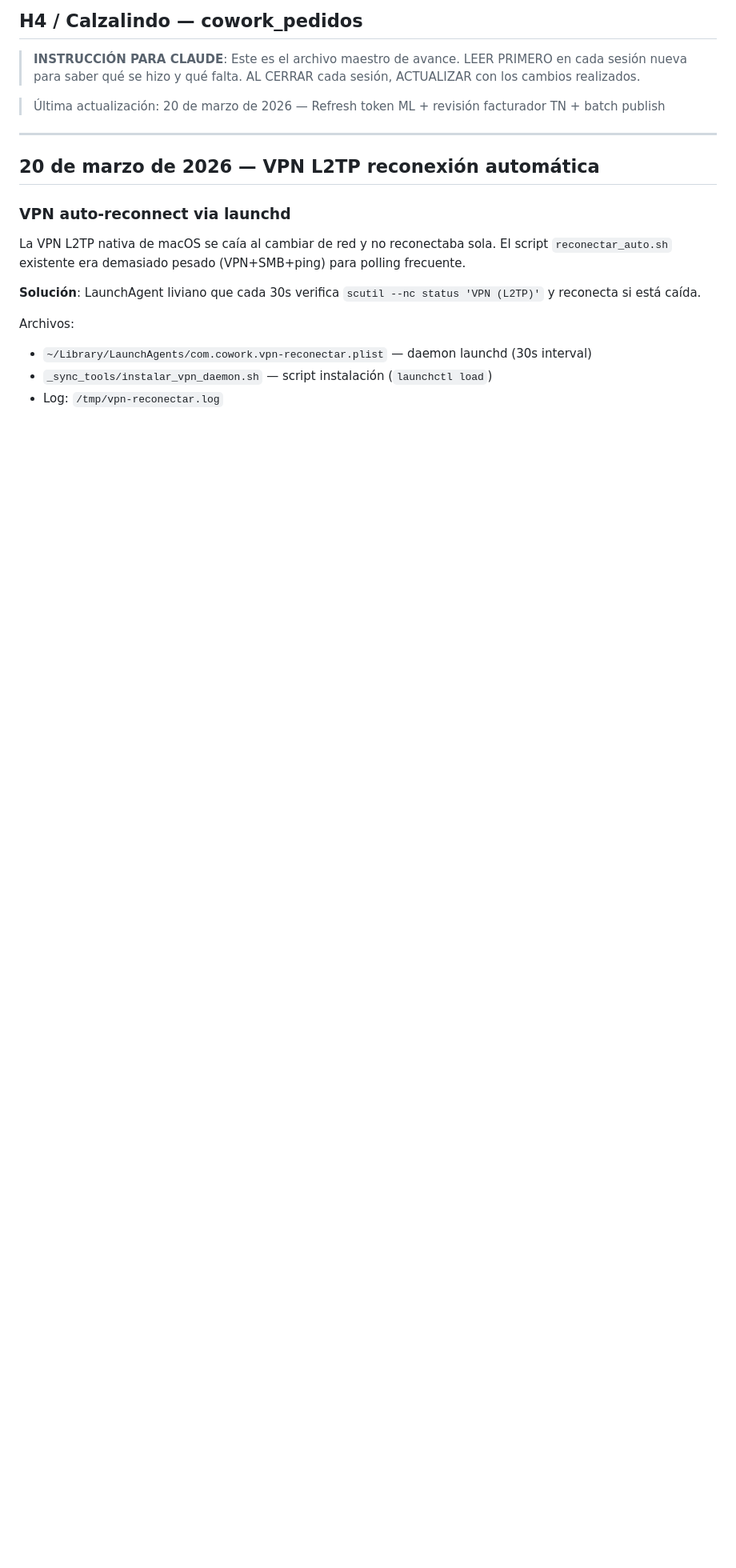
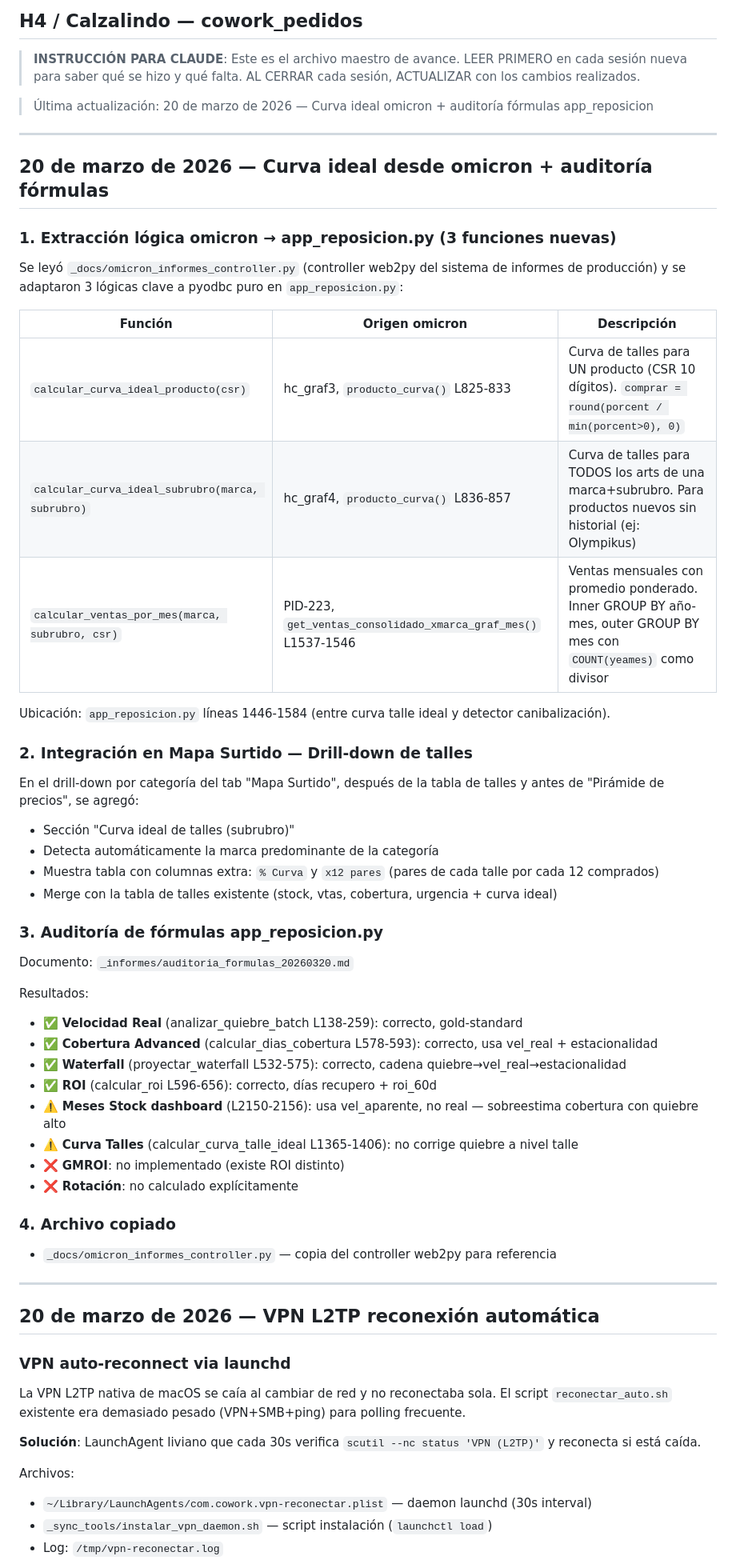
Before and after one commit to fercreatore/cwrk_pd, a Markdown page: BITACORA_DESARROLLO.md, the part around the change. Shown at 80% size. Drawn GitHub-style; blank space fills up the shorter version.

Commit message:
checkpoint fin sesión 2026-03-20
Co-Authored-By: Claude Opus 4.6 (1M context) <noreply@anthropic.com>

```diff
--- a/BITACORA_DESARROLLO.md
+++ b/BITACORA_DESARROLLO.md
@@ -5,7 +5,49 @@
 > LEER PRIMERO en cada sesión nueva para saber qué se hizo y qué falta.
 > AL CERRAR cada sesión, ACTUALIZAR con los cambios realizados.
 
-> Última actualización: 20 de marzo de 2026 — Refresh token ML + revisión facturador TN + batch publish
+> Última actualización: 20 de marzo de 2026 — Curva ideal omicron + auditoría fórmulas app_reposicion
+
+---
+
+## 20 de marzo de 2026 — Curva ideal desde omicron + auditoría fórmulas
+
+### 1. Extracción lógica omicron → app_reposicion.py (3 funciones nuevas)
+
+Se leyó `_docs/omicron_informes_controller.py` (controller web2py del sistema de informes de producción)
+y se adaptaron 3 lógicas clave a pyodbc puro en `app_reposicion.py`:
+
+| Función | Origen omicron | Descripción |
+|---------|---------------|-------------|
+| `calcular_curva_ideal_producto(csr)` | hc_graf3, `producto_curva()` L825-833 | Curva de talles para UN producto (CSR 10 dígitos). `comprar = round(porcent / min(porcent>0), 0)` |
+| `calcular_curva_ideal_subrubro(marca, subrubro)` | hc_graf4, `producto_curva()` L836-857 | Curva de talles para TODOS los arts de una marca+subrubro. Para productos nuevos sin historial (ej: Olympikus) |
+| `calcular_ventas_por_mes(marca, subrubro, csr)` | PID-223, `get_ventas_consolidado_xmarca_graf_mes()` L1537-1546 | Ventas mensuales con promedio ponderado. Inner GROUP BY año-mes, outer GROUP BY mes con `COUNT(yeames)` como divisor |
+
+Ubicación: `app_reposicion.py` líneas 1446-1584 (entre curva talle ideal y detector canibalización).
+
+### 2. Integración en Mapa Surtido — Drill-down de talles
+
+En el drill-down por categoría del tab "Mapa Surtido", después de la tabla de talles y antes de "Pirámide de precios", se agregó:
+- Sección "Curva ideal de talles (subrubro)"
+- Detecta automáticamente la marca predominante de la categoría
+- Muestra tabla con columnas extra: `% Curva` y `x12 pares` (pares de cada talle por cada 12 comprados)
+- Merge con la tabla de talles existente (stock, vtas, cobertura, urgencia + curva ideal)
+
+### 3. Auditoría de fórmulas app_reposicion.py
+
+Documento: `_informes/auditoria_formulas_20260320.md`
+
+Resultados:
+- ✅ **Velocidad Real** (analizar_quiebre_batch L138-259): correcto, gold-standard
+- ✅ **Cobertura Advanced** (calcular_dias_cobertura L578-593): correcto, usa vel_real + estacionalidad
+- ✅ **Waterfall** (proyectar_waterfall L532-575): correcto, cadena quiebre→vel_real→estacionalidad
+- ✅ **ROI** (calcular_roi L596-656): correcto, días recupero + roi_60d
+- ⚠️ **Meses Stock dashboard** (L2150-2156): usa vel_aparente, no real — sobreestima cobertura con quiebre alto
+- ⚠️ **Curva Talles** (calcular_curva_talle_ideal L1365-1406): no corrige quiebre a nivel talle
+- ❌ **GMROI**: no implementado (existe ROI distinto)
+- ❌ **Rotación**: no calculado explícitamente
+
+### 4. Archivo copiado
+- `_docs/omicron_informes_controller.py` — copia del controller web2py para referencia
 
 ---
 
```
